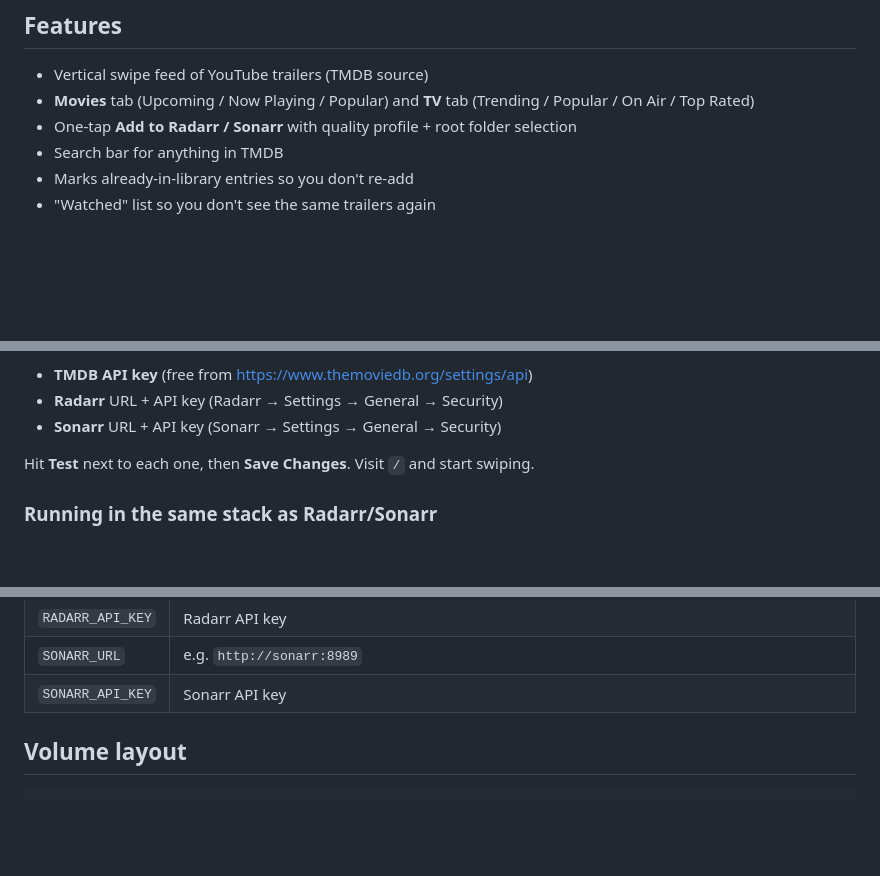
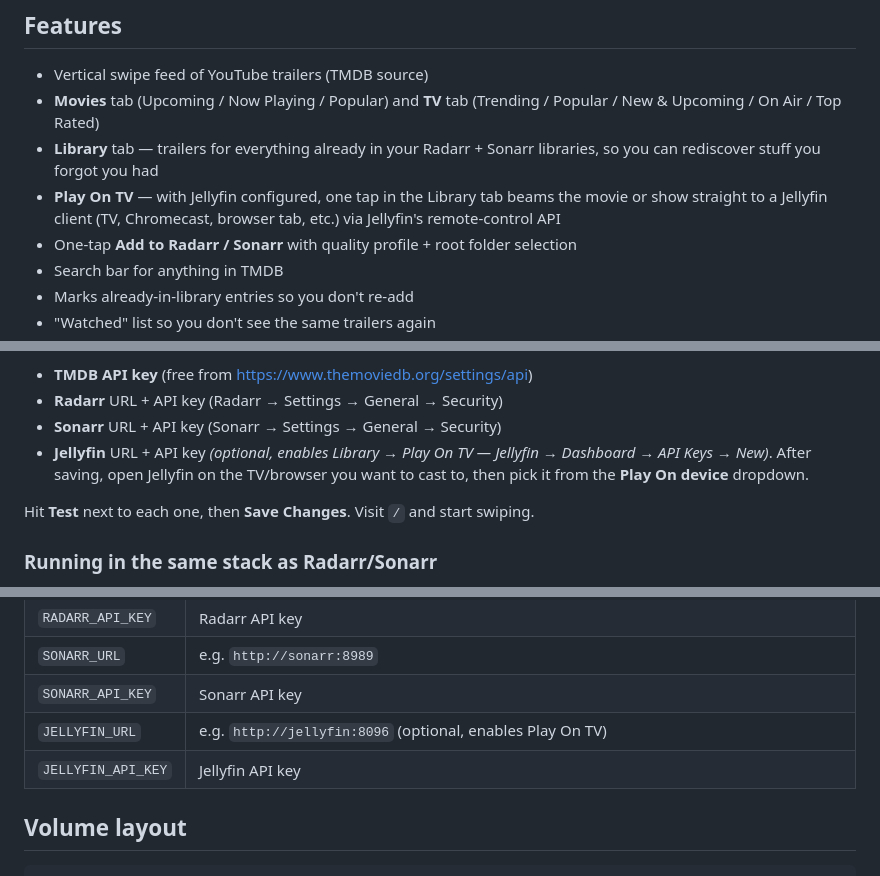
Before and after one commit to sbaird123/peekarr, a Markdown page: README.md, 3 parts joined by grey strips. Drawn GitHub-style; blank space fills up the shorter version.

Commit message:
Document Library tab and Jellyfin Play On in README
Co-Authored-By: Claude Opus 4.7 <noreply@anthropic.com>

```diff
--- a/README.md
+++ b/README.md
@@ -9,7 +9,9 @@ Built to feel like any other *arr — drop it in your Docker stack, configure th
 ## Features
 
 - Vertical swipe feed of YouTube trailers (TMDB source)
-- **Movies** tab (Upcoming / Now Playing / Popular) and **TV** tab (Trending / Popular / On Air / Top Rated)
+- **Movies** tab (Upcoming / Now Playing / Popular) and **TV** tab (Trending / Popular / New & Upcoming / On Air / Top Rated)
+- **Library** tab — trailers for everything already in your Radarr + Sonarr libraries, so you can rediscover stuff you forgot you had
+- **Play On TV** — with Jellyfin configured, one tap in the Library tab beams the movie or show straight to a Jellyfin client (TV, Chromecast, browser tab, etc.) via Jellyfin's remote-control API
 - One-tap **Add to Radarr / Sonarr** with quality profile + root folder selection
 - Search bar for anything in TMDB
 - Marks already-in-library entries so you don't re-add
@@ -42,6 +44,7 @@ Open <http://localhost:3000/settings> and plug in:
 - **TMDB API key** (free from <https://www.themoviedb.org/settings/api>)
 - **Radarr** URL + API key (Radarr → Settings → General → Security)
 - **Sonarr** URL + API key (Sonarr → Settings → General → Security)
+- **Jellyfin** URL + API key *(optional, enables Library → Play On TV — Jellyfin → Dashboard → API Keys → New)*. After saving, open Jellyfin on the TV/browser you want to cast to, then pick it from the **Play On device** dropdown.
 
 Hit **Test** next to each one, then **Save Changes**. Visit `/` and start swiping.
 
@@ -96,6 +99,8 @@ Everything is optional — the Settings UI is the source of truth. Env vars only
 | `RADARR_API_KEY` | Radarr API key                                             |
 | `SONARR_URL`     | e.g. `http://sonarr:8989`                                  |
 | `SONARR_API_KEY` | Sonarr API key                                             |
+| `JELLYFIN_URL`   | e.g. `http://jellyfin:8096` (optional, enables Play On TV) |
+| `JELLYFIN_API_KEY` | Jellyfin API key                                         |
 
 ## Volume layout
 
```
